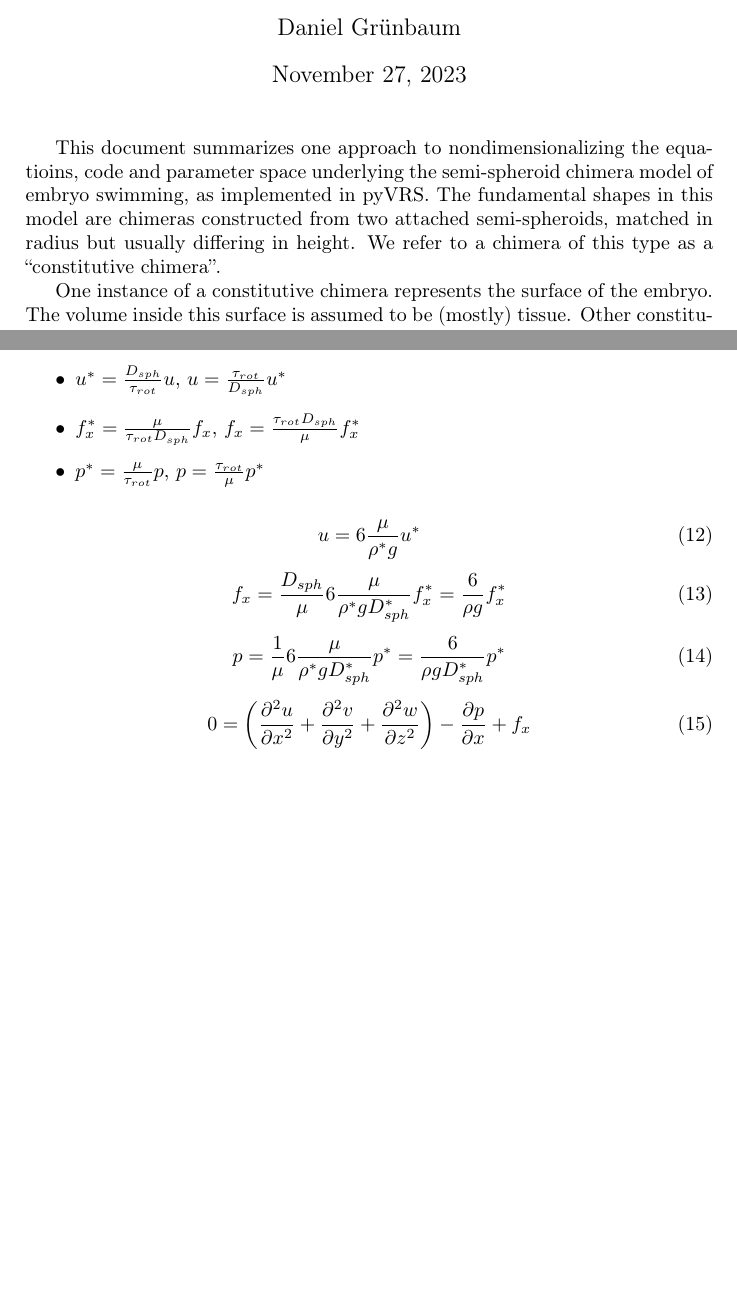
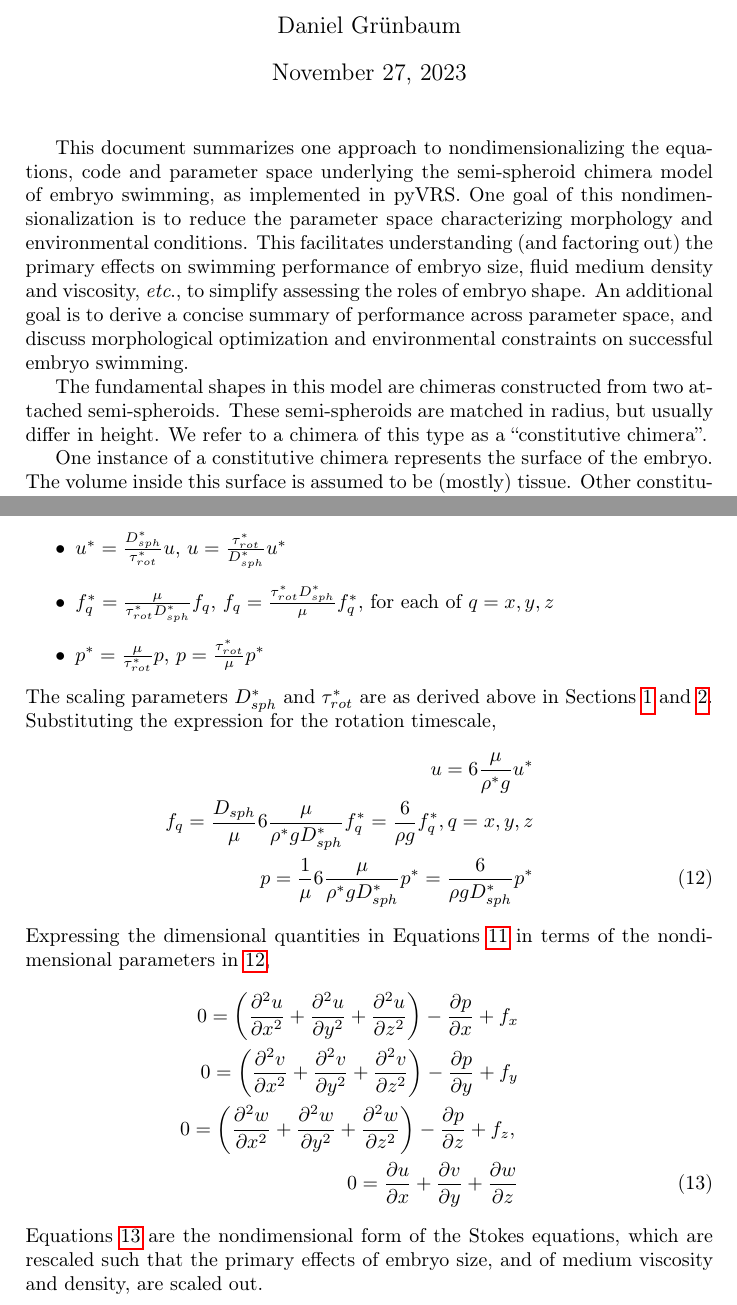
Before and after one commit to seastate/PyLarva, a LaTeX document (Roadmap/NonDimSpheroid.tex): two parts of pages 1 and 4 of 4 before the commit and two parts of pages 1 and 5 of 5 after it, joined at a grey line, cut so that both start at the same text, the shorter picture padded with empty space. Compiled offline with pdfLaTeX.

Commit message:
Inscremental progress on ND doc

```diff
--- a/Roadmap/NonDimSpheroid.tex
+++ b/Roadmap/NonDimSpheroid.tex
@@ -24,6 +24,7 @@
 \def\non{\nonumber}
 \def\p{\partial}
 \def\o{\over}
+\def\etc{\emph{etc}.\xspace}
 
 
 
@@ -32,8 +33,12 @@
 
 \begin{document}
 \maketitle
-This document summarizes one approach to nondimensionalizing the equatioins, code and parameter space underlying the semi-spheroid chimera model of embryo swimming, as implemented in pyVRS.
-The fundamental shapes in this model are chimeras constructed from two attached semi-spheroids, matched in radius but usually differing in height.
+This document summarizes one approach to nondimensionalizing the equations, code and parameter space underlying the semi-spheroid chimera model of embryo swimming, as implemented in pyVRS.
+One goal of this nondimensionalization is to reduce the parameter space characterizing morphology and environmental conditions.
+This facilitates understanding (and factoring out) the primary effects on swimming performance of embryo size, fluid medium density and viscosity, \etc, to simplify assessing the roles of embryo shape.
+An additional goal is to derive a concise summary of performance across parameter space, and discuss morphological optimization and environmental constraints on successful embryo swimming.
+
+The fundamental shapes in this model are chimeras constructed from two attached semi-spheroids. These semi-spheroids are matched in radius, but usually differ in height.
 We refer to a chimera of this type as a ``constitutive chimera''.
 
 One instance of a constitutive chimera represents the surface of the embryo.
@@ -189,34 +198,24 @@ Take:
 \begin{itemize}
-	\item $x^* = D_{sph} x$, $x = \frac{x^*}{D_{sph}}$
-	\item $u^* = \frac{D_{sph}}{\tau_{rot}} u$, $u = \frac{\tau_{rot}}{D_{sph}} u^*$
-	\item $f_x^* = \frac{\mu}{\tau_{rot} D_{sph}} f_x$, $f_x = \frac{\tau_{rot} D_{sph}}{\mu} f_x^*$
-	\item $p^* = \frac{\mu}{\tau_{rot}} p$, $p = \frac{\tau_{rot}}{\mu} p^*$
+	\item $x^* = D_{sph}^* x$, $x = \frac{x^*}{D_{sph}^*}$
+	\item $u^* = \frac{D_{sph}^*}{\tau_{rot}^*} u$, $u = \frac{\tau_{rot}^*}{D_{sph}^*} u^*$
+	\item $f_q^* = \frac{\mu}{\tau_{rot}^* D_{sph}^*} f_q$, $f_q = \frac{\tau_{rot}^* D_{sph}^*}{\mu} f_q^*$, for each of $q = x, y, z$
+	\item $p^* = \frac{\mu}{\tau_{rot}^*} p$, $p = \frac{\tau_{rot}^*}{\mu} p^*$
 \end{itemize}
-
-
-\begin{equation}\label{blah3}
-	u = 6 \frac{\mu}{\rho^* g } u^*
-\end{equation}
-\begin{equation}\label{blah}
-	f_x = \frac{D_{sph}}{\mu} 6 \frac{\mu}{\rho^* g D_{sph}^*} f_x^* = \frac{6}{\rho g} f_x^*
-\end{equation}
-\begin{equation}\label{blah2}
+The scaling parameters $D_{sph}^*$ and $\tau_{rot}^*$ are as derived above in Sections \ref{GeomSect} and \ref{RotSect}.
+Substituting the expression for the rotation timescale,
+\begin{eqnarray}\label{NDpars}
+	u = 6 \frac{\mu}{\rho^* g } u^* \non \\
+	f_q = \frac{D_{sph}}{\mu} 6 \frac{\mu}{\rho^* g D_{sph}^*} f_q^* = \frac{6}{\rho g} f_q^*, q = x, y, z \non \\
 	p = \frac{1}{\mu} 6 \frac{\mu}{\rho^* g D_{sph}^*} p^* = \frac{6}{\rho g D_{sph}^*} p^*
-\end{equation}
-
-\begin{equation}\label{Stokes2}
-	0 = \left( \frac{\p^2 u}{\p x^2}+\frac{\p^2 v}{\p y^2}+\frac{\p^2 w}{\p z^2} \right) - \frac{\p p}{\p x} + f_x
-\end{equation}
-
-%\vspace{10cm}
-%\begin{tikzpicture}
-%	\draw (0,0) ellipse (2cm and 1cm);
-%	\draw (0,3) ellipse (2cm and 1cm);
-%	\draw (-3,1.5) +(60:1cm and 2cm) arc (60:-240:1cm and 2cm);
-%	\node (A) [draw=black,fill=emerald,double=white,double distance=2pt,shape=rounded rectangle,minimum width=4cm ]{A};
-%	\node[right=9cm of A] (B) [draw,fill=corn,shape=rounded rectangle,minimum width=4cm ]{B};
-%	\path[->] (A) edge[line width=0.742mm] node[ fill=white, anchor=center, pos=0.5,font=\bfseries] {\Huge +} (B);
-%\end{tikzpicture}
+\end{eqnarray}
+Expressing the dimensional quantities in Equations \ref{Stokes1} in terms of the nondimensional parameters in \ref{NDpars},
+\begin{eqnarray}\label{Stokes2}
+	0 = \left( \frac{\p^2 u}{\p x^2}+\frac{\p^2 u}{\p y^2}+\frac{\p^2 u}{\p z^2} \right) - \frac{\p p}{\p x} + f_x \non \\
+	0 = \left( \frac{\p^2 v}{\p x^2}+\frac{\p^2 v}{\p y^2}+\frac{\p^2 v}{\p z^2} \right) - \frac{\p p}{\p y} + f_y \non \\
+	0 = \left( \frac{\p^2 w}{\p x^2}+\frac{\p^2 w}{\p y^2}+\frac{\p^2 w}{\p z^2} \right) - \frac{\p p}{\p z} + f_z , \non \\
+	0 =  \frac{\p u}{\p {x}}+\frac{\p v}{\p {y}}+\frac{\p w}{\p {z}}
+\end{eqnarray}
+Equations \ref{Stokes2} are the nondimensional form of the Stokes equations, which are rescaled such that the primary effects of embryo size, and of medium viscosity and density, are scaled out.
 
 
 
```
Also changed, not shown: Roadmap/NonDimSpheroid.tex (38 more changed lines).
